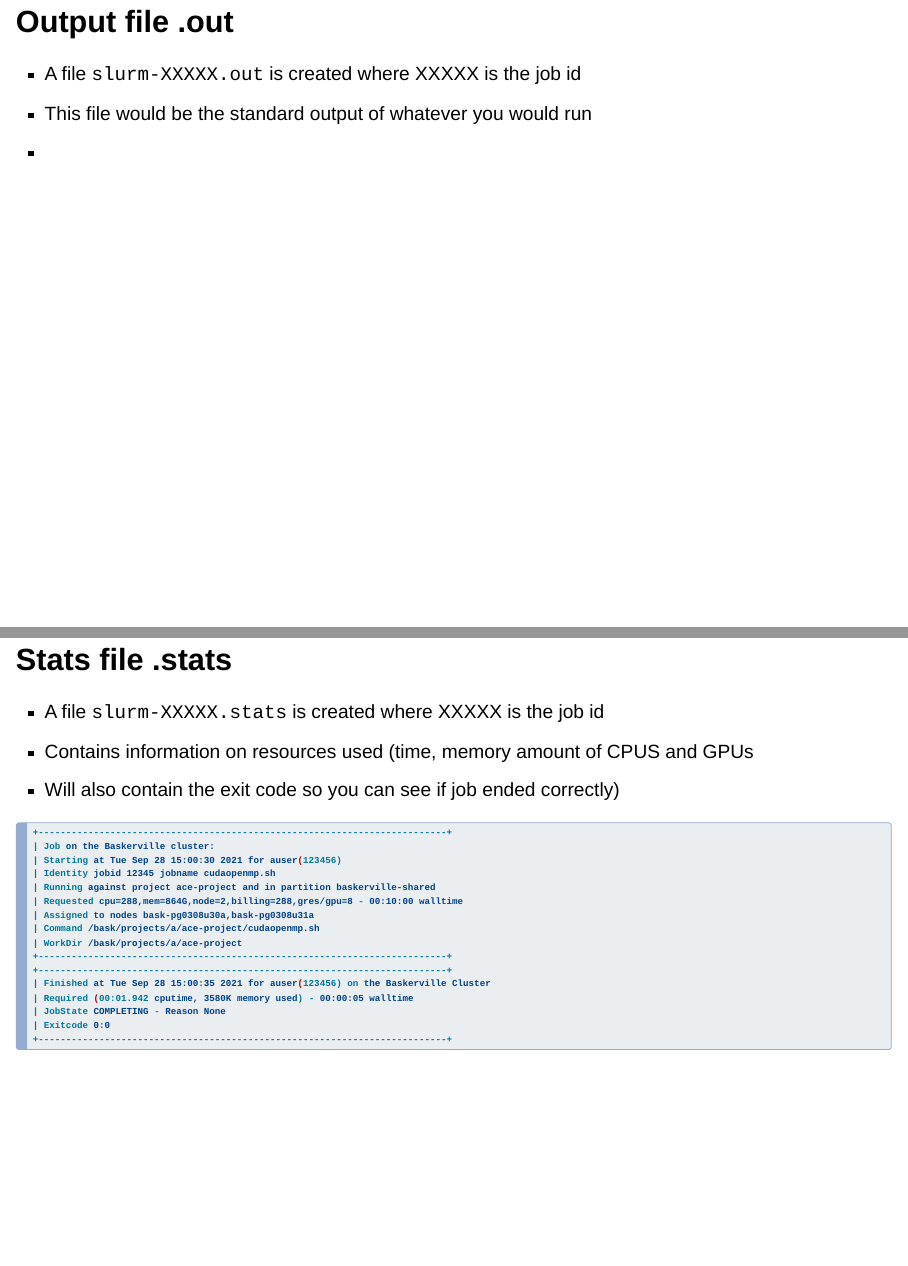
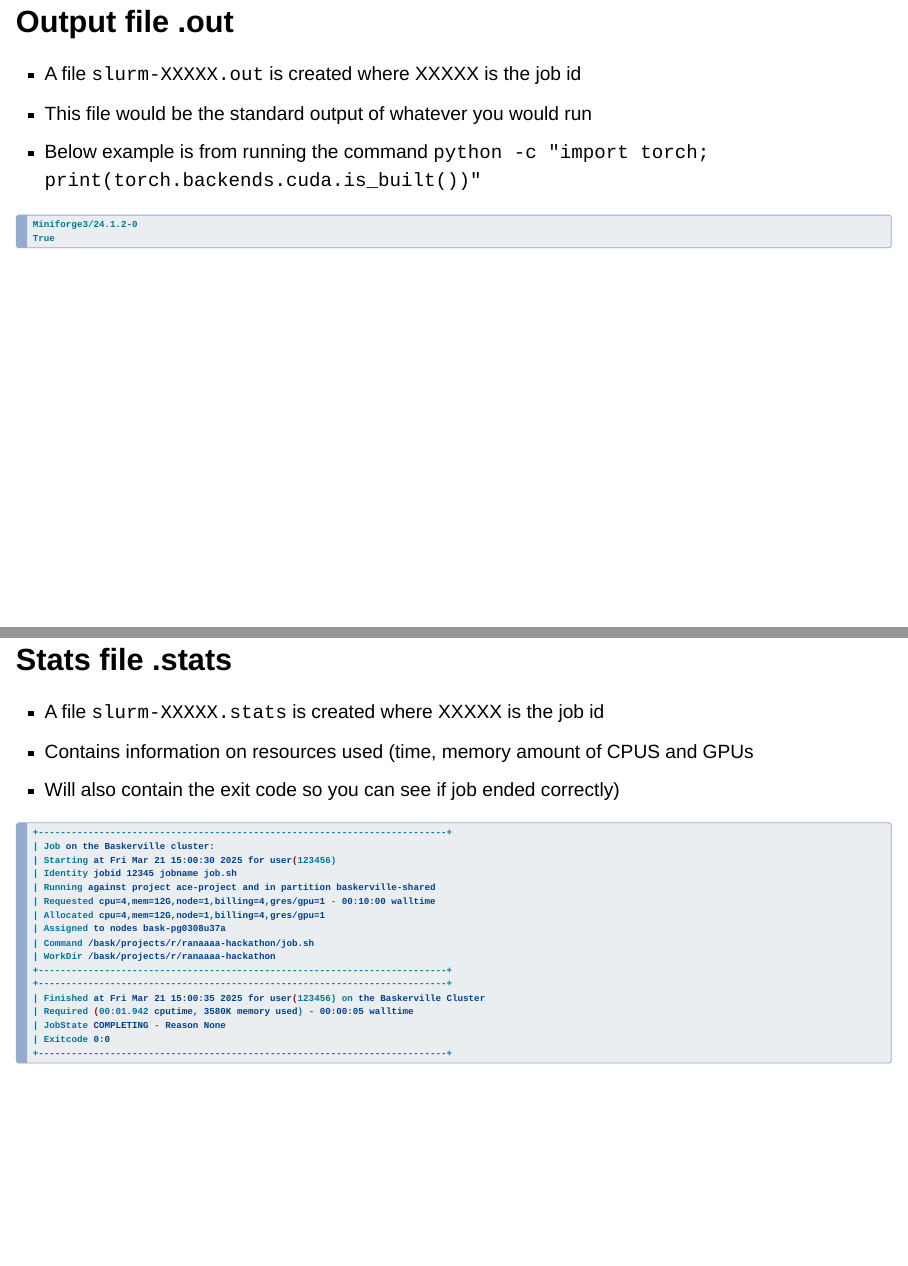
Before and after one commit to baskerville-hpc/2025-03-24-hackathon, a Quarto document (docs/HackathonBaskerville.qmd): pages 23 and 24 of 26, joined at a grey line. Rendered offline with R 4.5, knitr and Pandoc in place of Quarto, with nearby package versions; drawn as Slidy slides in place of the format the file asks for.

Commit message:
update of slurm examples to have conda information

````diff
--- a/docs/HackathonBaskerville.qmd
+++ b/docs/HackathonBaskerville.qmd
@@ -239,7 +247,12 @@ The number (in this case `992337`) is your job id this is a unique job number
 
 - A file `slurm-XXXXX.out` is created where XXXXX is the job id
 - This file would be the standard output of whatever you would run
--
+- Below example is from running the command `python -c "import torch; print(torch.backends.cuda.is_built())"`
+
+```bash
+Miniforge3/24.1.2-0
+True
+```
 
 ## Stats file .stats
 
@@ -250,16 +263,17 @@ The number (in this case `992337`) is your job id this is a unique job number
 ```bash
 +--------------------------------------------------------------------------+
 | Job on the Baskerville cluster:
-| Starting at Tue Sep 28 15:00:30 2021 for auser(123456)
-| Identity jobid 12345 jobname cudaopenmp.sh
+| Starting at Fri Mar 21 15:00:30 2025 for user(123456)
+| Identity jobid 12345 jobname job.sh
 | Running against project ace-project and in partition baskerville-shared
-| Requested cpu=288,mem=864G,node=2,billing=288,gres/gpu=8 - 00:10:00 walltime
-| Assigned to nodes bask-pg0308u30a,bask-pg0308u31a
-| Command /bask/projects/a/ace-project/cudaopenmp.sh
-| WorkDir /bask/projects/a/ace-project
+| Requested cpu=4,mem=12G,node=1,billing=4,gres/gpu=1 - 00:10:00 walltime
+| Allocated cpu=4,mem=12G,node=1,billing=4,gres/gpu=1
+| Assigned to nodes bask-pg0308u37a
+| Command /bask/projects/r/ranaaaa-hackathon/job.sh
+| WorkDir /bask/projects/r/ranaaaa-hackathon
 +--------------------------------------------------------------------------+
 +--------------------------------------------------------------------------+
-| Finished at Tue Sep 28 15:00:35 2021 for auser(123456) on the Baskerville Cluster
+| Finished at Fri Mar 21 15:00:35 2025 for user(123456) on the Baskerville Cluster
 | Required (00:01.942 cputime, 3580K memory used) - 00:00:05 walltime
 | JobState COMPLETING - Reason None
 | Exitcode 0:0
````
Also changed, not shown: docs/HackathonBaskerville.qmd (10 more changed lines).
